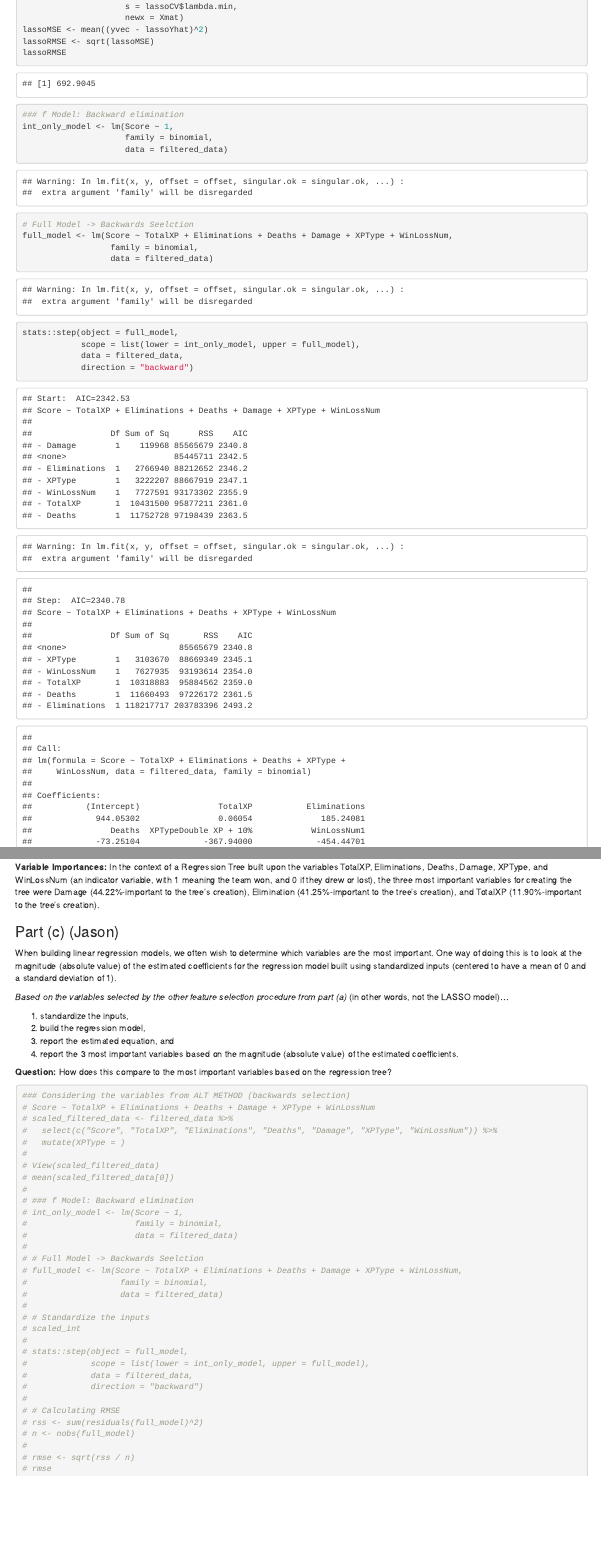
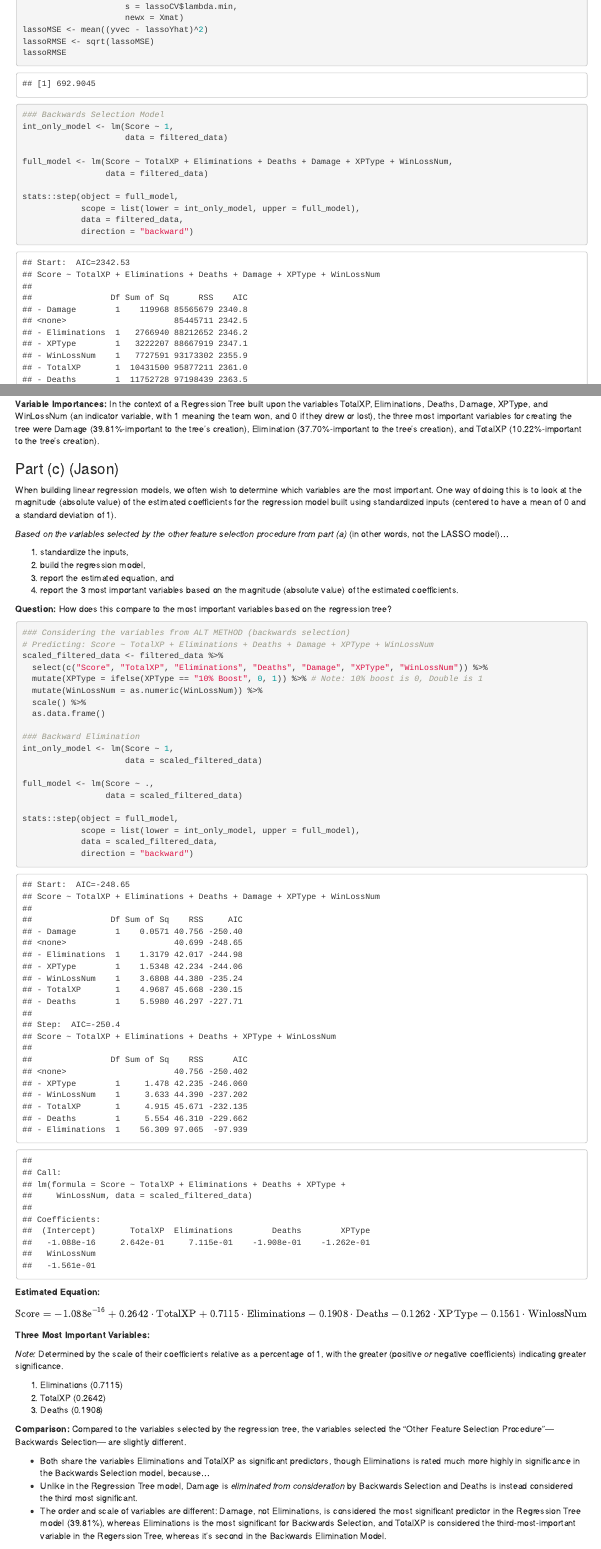
Before and after one commit to sammitbal/miniproject3, an R Markdown document (miniproject3.Rmd): the page in a window 1100 px wide, from 3340 px down, and a second part further down, joined at a grey line. Rendered offline with R 4.5, knitr and Pandoc, with nearby package versions; some code elsewhere in the file could not run offline.

Commit message:
bug fix for Part 2(b) + completion of Part 2(c) (DONE?)

````diff
--- a/miniproject3.Rmd
+++ b/miniproject3.Rmd
@@ -148,15 +148,12 @@
 
 
 ```{r}
-### f Model: Backward elimination
+### Backwards Selection Model
 int_only_model <- lm(Score ~ 1,
-                     family = binomial,
                      data = filtered_data)
 
-# Full Model -> Backwards Seelction
 full_model <- lm(Score ~ TotalXP + Eliminations + Deaths + Damage + XPType + WinLossNum,
-                  family = binomial,
-                  data = filtered_data)
+                 data = filtered_data)
 
 stats::step(object = full_model,
             scope = list(lower = int_only_model, upper = full_model),
@@ -194,7 +191,7 @@
 # Creating + Visualizing the regression tree
 RegTree <- rpart(Score ~ TotalXP + Eliminations + Deaths + Damage + XPType + WinLossNum,
                  method = "anova", # Regression Tree
-                 data = COD_dataset,
+                 data = filtered_data,
                  minbucket = 15) # Each node >= 15 observations
 
 fancyRpartPlot(RegTree, cex = 0.7)
@@ -204,7 +201,7 @@
 varImps
 ```
 
-**Variable Importances:** In the context of a Regression Tree built upon the variables TotalXP, Eliminations, Deaths, Damage, XPType, and WinLossNum (an indicator variable, with 1 meaning the team won, and 0 if they drew or lost), the three most important variables for creating the tree were Damage (44.22%-important to the tree's creation), Elimination (41.25%-important to the tree's creation), and TotalXP (11.90%-important to the tree's creation).
+**Variable Importances:** In the context of a Regression Tree built upon the variables TotalXP, Eliminations, Deaths, Damage, XPType, and WinLossNum (an indicator variable, with 1 meaning the team won, and 0 if they drew or lost), the three most important variables for creating the tree were Damage (39.81%-important to the tree's creation), Elimination (37.70%-important to the tree's creation), and TotalXP (10.22%-important to the tree's creation).
 
 ### Part (c) (Jason)
 
@@ -229,28 +221,41 @@
-# View(scaled_filtered_data)
-# mean(scaled_filtered_data[0])
-#
-# ### f Model: Backward elimination
-# int_only_model <- lm(Score ~ 1,
-#                      family = binomial,
-#                      data = filtered_data)
-#
-# # Full Model -> Backwards Seelction
-# full_model <- lm(Score ~ TotalXP + Eliminations + Deaths + Damage + XPType + WinLossNum,
-#                   family = binomial,
-#                   data = filtered_data)
-#
-# # Standardize the inputs
-# scaled_int
-#
-# stats::step(object = full_model,
-#             scope = list(lower = int_only_model, upper = full_model),
-#             data = filtered_data,
-#             direction = "backward")
-#
-# # Calculating RMSE
-# rss <- sum(residuals(full_model)^2)
-# n <- nobs(full_model)
-#
-# rmse <- sqrt(rss / n)
-# rmse
+# Predicting: Score ~ TotalXP + Eliminations + Deaths + Damage + XPType + WinLossNum
+scaled_filtered_data <- filtered_data %>%
+  select(c("Score", "TotalXP", "Eliminations", "Deaths", "Damage", "XPType", "WinLossNum")) %>%
+  mutate(XPType = ifelse(XPType == "10% Boost", 0, 1)) %>% # Note: 10% boost is 0, Double is 1
+  mutate(WinLossNum = as.numeric(WinLossNum)) %>%
+  scale() %>%
+  as.data.frame()
+
+### Backward Elimination
+int_only_model <- lm(Score ~ 1,
+                     data = scaled_filtered_data)
+
+full_model <- lm(Score ~ .,
+                 data = scaled_filtered_data)
+
+stats::step(object = full_model,
+            scope = list(lower = int_only_model, upper = full_model),
+            data = scaled_filtered_data,
+            direction = "backward")
 ```
+
+**Estimated Equation:**
+
+$$
+\text{Score} = -1.088\text{e}^{-16}+0.2642\cdot\text{TotalXP} + 0.7115\cdot\text{Eliminations} - 0.1908\cdot\text{Deaths} - 0.1262\cdot\text{XPType} - 0.1561\cdot\text{WinlossNum}
+$$
+
+**Three Most Important Variables:**
+
+*Note:* Determined by the scale of their coefficients relative as a percentage of 1, with the greater (positive *or* negative coefficients) indicating greater significance.
+
+1. Eliminations (0.7115)
+2. TotalXP (0.2642)
+3. Deaths (0.1908)
+
+**Comparison:**
+Compared to the variables selected by the regression tree, the variables selected the "Other Feature Selection Procedure"--- Backwards Selection--- are slightly different.
+
+- Both share the variables Eliminations and TotalXP as significant predictors, though Eliminations is rated much more highly in significance in the Backwards Selection model, because...
+- Unlike in the Regression Tree model, Damage is *eliminated from consideration* by Backwards Selection and Deaths is instead considered the third most significant.
+- The order and scale of variables are different: Damage, not Eliminations, is considered the most significant predictor in the Regression Tree model (39.81%), whereas Eliminations is the most significant for Backwards Selection, and TotalXP is considered the third-most-important variable in the Regerssion Tree, whereas it's second in the Backwards Elimination Model.
````
Also changed, not shown: miniproject3.html, miniproject3.Rmd (5 more changed lines).
